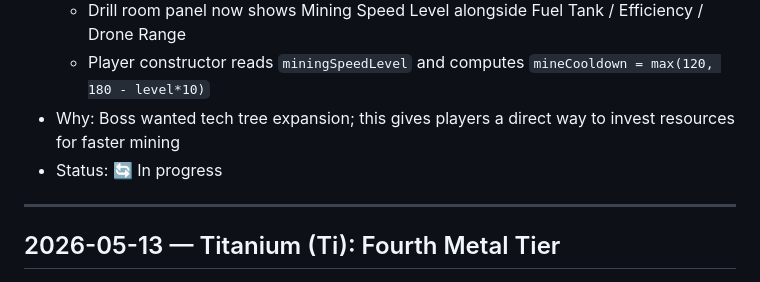
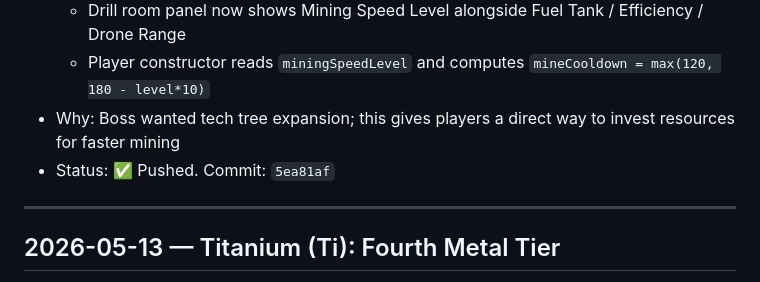
Before and after one commit to JabbaJebba/game1, a Markdown page: CHANGELOG.md, the part around the change. GitHub-like rendering.

Commit message:
Update CHANGELOG for Mining Speed branch

```diff
--- a/CHANGELOG.md
+++ b/CHANGELOG.md
@@ -13,7 +13,7 @@
   - Drill room panel now shows Mining Speed Level alongside Fuel Tank / Efficiency / Drone Range
   - Player constructor reads `miningSpeedLevel` and computes `mineCooldown = max(120, 180 - level*10)`
 - Why: Boss wanted tech tree expansion; this gives players a direct way to invest resources for faster mining
-- Status: 🔄 In progress
+- Status: ✅ Pushed. Commit: `5ea81af`
 
 ---
 
```
